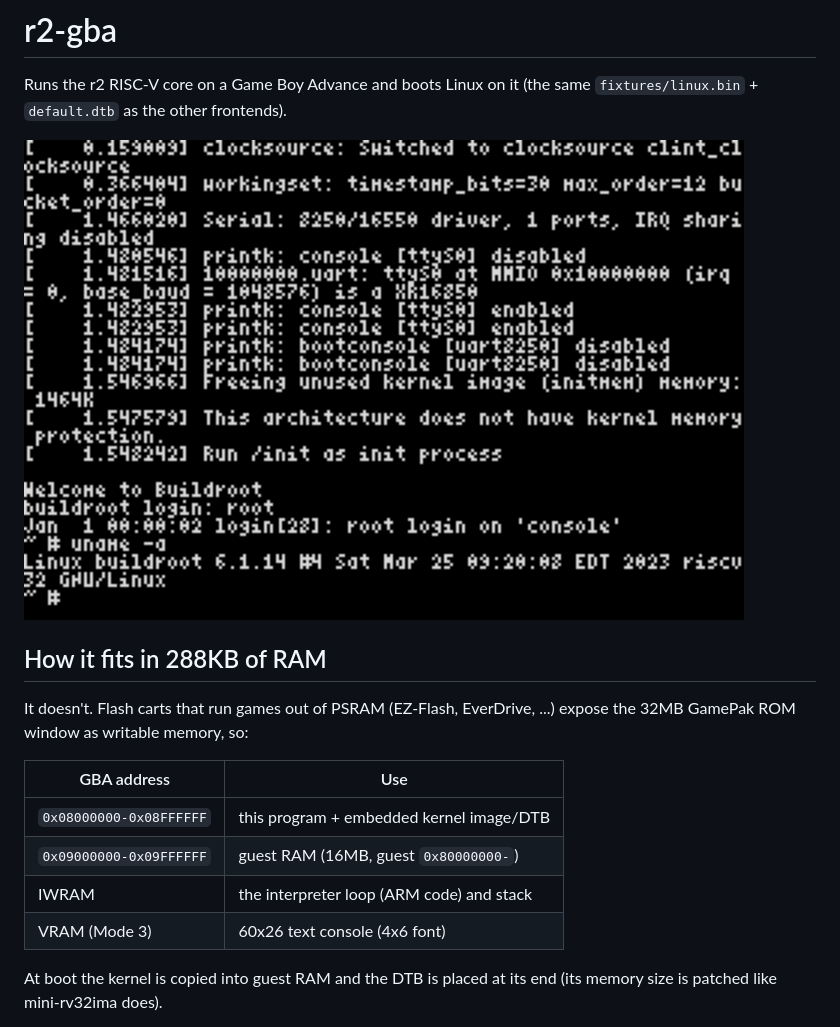
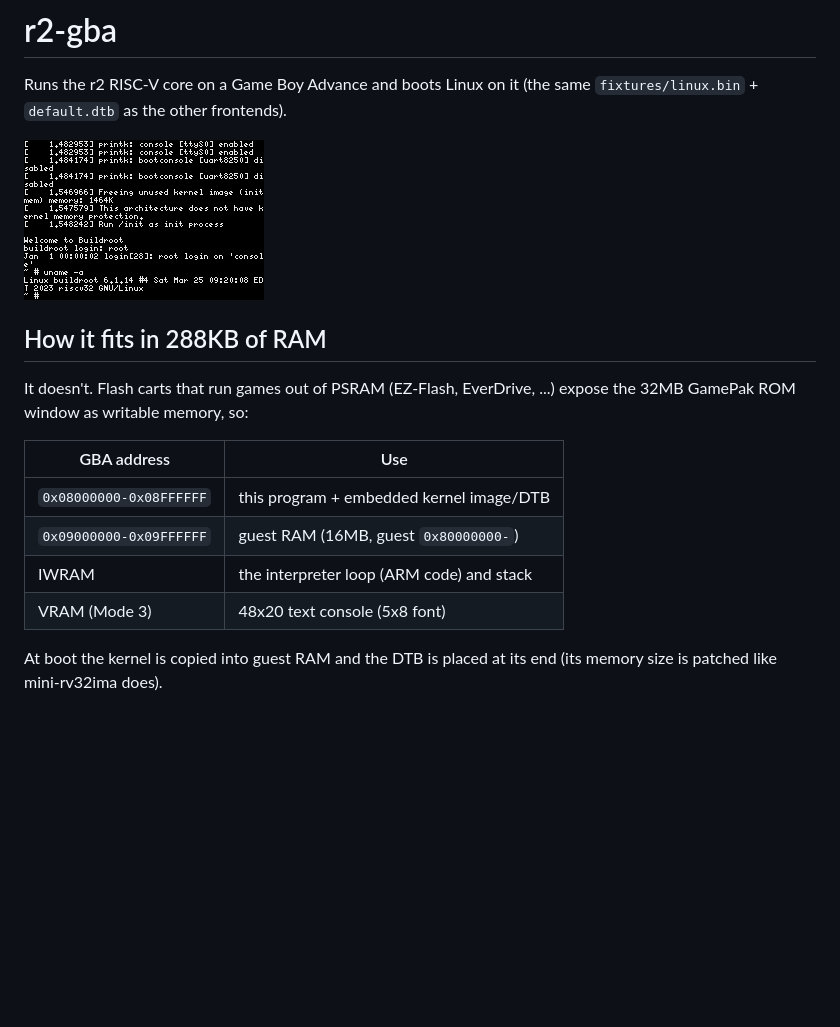
Before and after one commit to bokuweb/r2, a Markdown page: gba/README.md, the part around the change. Rendered like a GitHub page; pictures changed too: gba/screenshot.png; blank space fills up the shorter version.

```diff
--- a/gba/README.md
+++ b/gba/README.md
@@ -15,7 +15,7 @@ expose the 32MB GamePak ROM window as writable memory, so:
 | `0x08000000-0x08FFFFFF`   | this program + embedded kernel image/DTB  |
 | `0x09000000-0x09FFFFFF`   | guest RAM (16MB, guest `0x80000000-`)     |
 | IWRAM                     | the interpreter loop (ARM code) and stack |
-| VRAM (Mode 3)             | 60x26 text console (4x6 font)             |
+| VRAM (Mode 3)             | 48x20 text console (5x8 font)             |
 
 At boot the kernel is copied into guest RAM and the DTB is placed at its end
 (its memory size is patched like mini-rv32ima does).
```
Also changed, not shown: 3 other files.
